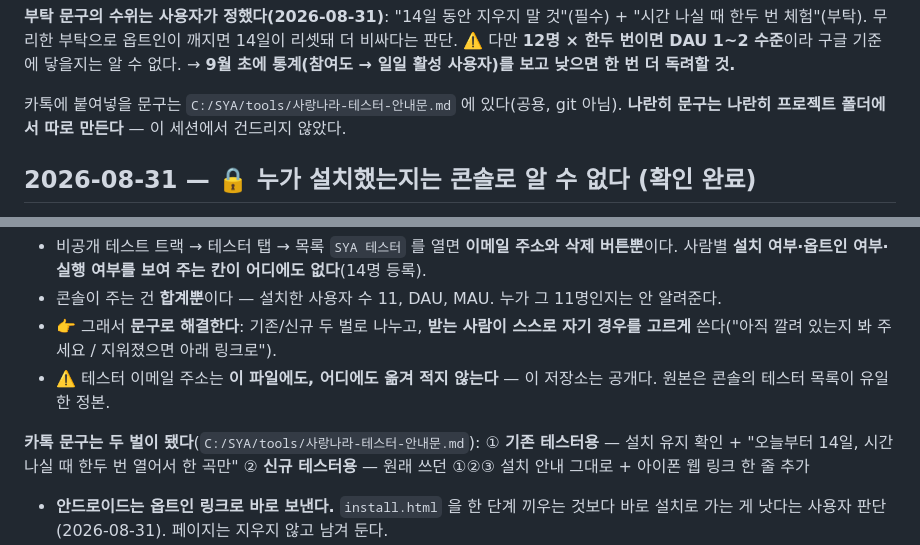
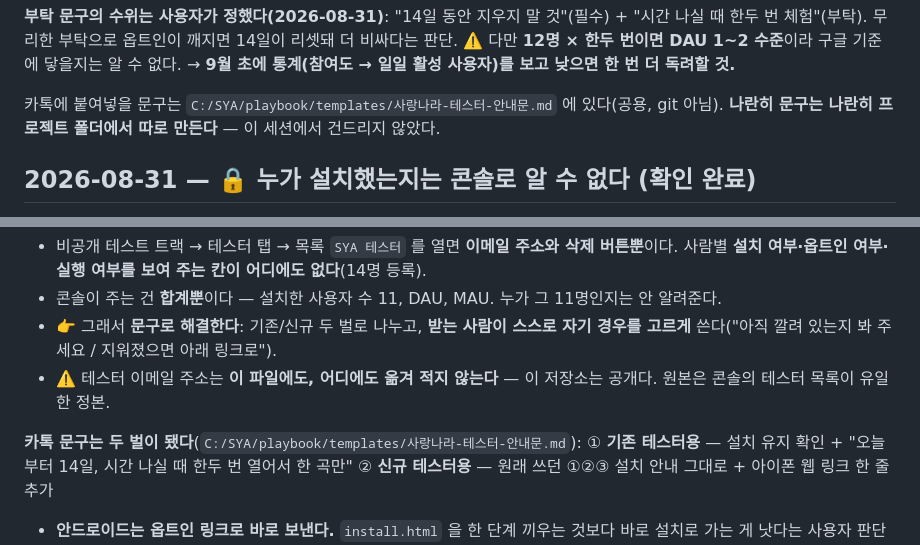
Before and after one commit to SYA-Apps/sarangnara, a Markdown page: WORKLOG.md, 2 parts joined by grey strips. GitHub-like rendering.

Commit message:
테스터 안내문 경로 갱신 (tools -> playbook/templates)
공용 폴더를 성격으로 나눴다: playbook = 읽는 것, tools = 돌리는 것.
문서가 스크립트/로그 사이에 섞여 있던 것을 정리했다.

```diff
--- a/WORKLOG.md
+++ b/WORKLOG.md
@@ -692,7 +692,7 @@ and report bugs."* **3차 테스트를 시작하기 전에 안내문부터 고
 ⚠️ 다만 **12명 × 한두 번이면 DAU 1~2 수준**이라 구글 기준에 닿을지는 알 수 없다.
 → **9월 초에 통계(참여도 → 일일 활성 사용자)를 보고 낮으면 한 번 더 독려할 것.**
 
-카톡에 붙여넣을 문구는 `C:/SYA/tools/사랑나라-테스터-안내문.md` 에 있다(공용, git 아님).
+카톡에 붙여넣을 문구는 `C:/SYA/playbook/templates/사랑나라-테스터-안내문.md` 에 있다(공용, git 아님).
 **나란히 문구는 나란히 프로젝트 폴더에서 따로 만든다** — 이 세션에서 건드리지 않았다.
 
 ## 2026-08-31 — 🔒 **누가 설치했는지는 콘솔로 알 수 없다** (확인 완료)
@@ -707,7 +707,7 @@ and report bugs."* **3차 테스트를 시작하기 전에 안내문부터 고
 - ⚠️ 테스터 이메일 주소는 **이 파일에도, 어디에도 옮겨 적지 않는다** — 이 저장소는 공개다.
   원본은 콘솔의 테스터 목록이 유일한 정본.
 
-**카톡 문구는 두 벌이 됐다**(`C:/SYA/tools/사랑나라-테스터-안내문.md`):
+**카톡 문구는 두 벌이 됐다**(`C:/SYA/playbook/templates/사랑나라-테스터-안내문.md`):
 ① **기존 테스터용** — 설치 유지 확인 + "오늘부터 14일, 시간 나실 때 한두 번 열어서 한 곡만"
 ② **신규 테스터용** — 원래 쓰던 ①②③ 설치 안내 그대로 + 아이폰 웹 링크 한 줄 추가
 
```
